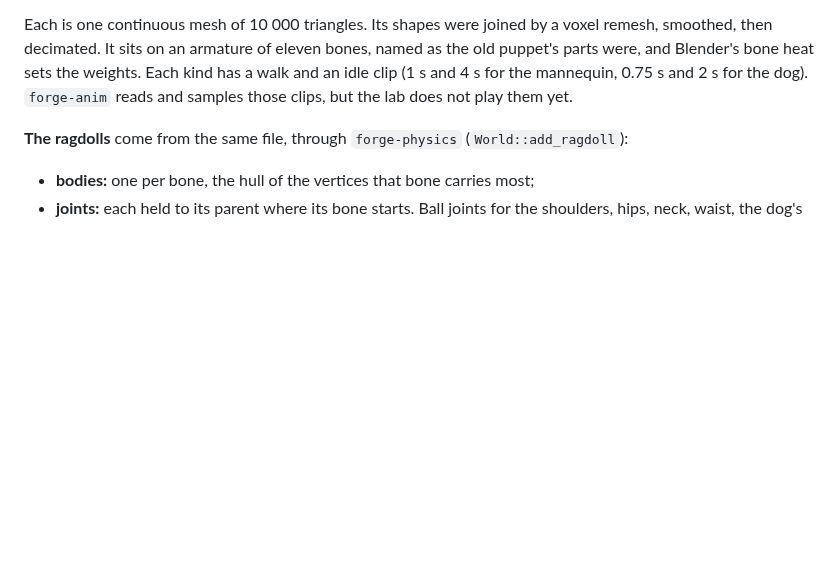
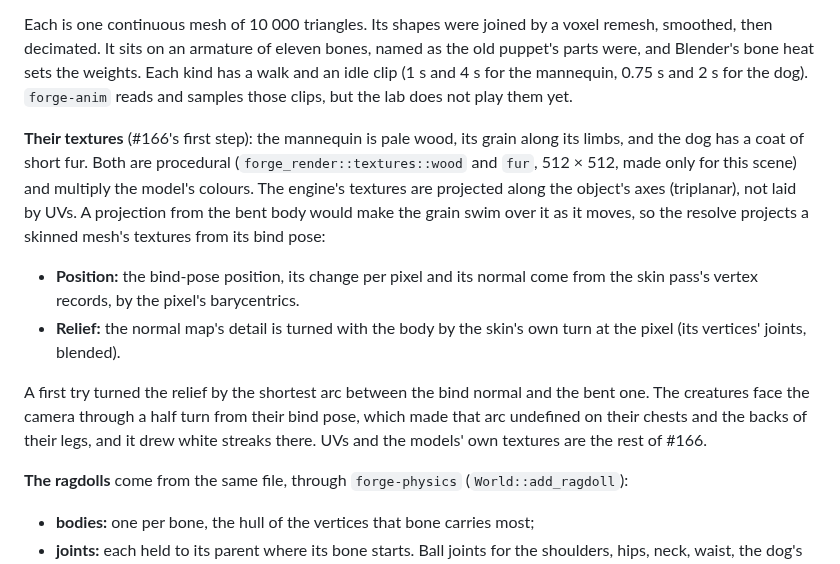
Before and after one commit to Eolan/forge-engine, a Markdown page: docs/demos/physics-lab.md, the part around the change. Drawn GitHub-style; blank space fills up the shorter version.

```diff
--- a/docs/demos/physics-lab.md
+++ b/docs/demos/physics-lab.md
@@ -464,6 +464,22 @@ remesh, smoothed, then decimated. It sits on an armature of eleven bones, named
 puppet's parts were, and Blender's bone heat sets the weights. Each kind has a walk and an
 idle clip (1 s and 4 s for the mannequin, 0.75 s and 2 s for the dog). `forge-anim` reads and
 samples those clips, but the lab does not play them yet.
+
+**Their textures** (#166's first step): the mannequin is pale wood, its grain along its limbs,
+and the dog has a coat of short fur. Both are procedural (`forge_render::textures::wood` and
+`fur`, 512 × 512, made only for this scene) and multiply the model's colours. The engine's
+textures are projected along the object's axes (triplanar), not laid by UVs. A projection from
+the bent body would make the grain swim over it as it moves, so the resolve projects a skinned
+mesh's textures from its bind pose:
+- **Position:** the bind-pose position, its change per pixel and its normal come from the skin
+  pass's vertex records, by the pixel's barycentrics.
+- **Relief:** the normal map's detail is turned with the body by the skin's own turn at the
+  pixel (its vertices' joints, blended).
+
+A first try turned the relief by the shortest arc between the bind normal and the bent one.
+The creatures face the camera through a half turn from their bind pose, which made that arc
+undefined on their chests and the backs of their legs, and it drew white streaks there. UVs
+and the models' own textures are the rest of #166.
 
 **The ragdolls** come from the same file, through `forge-physics` (`World::add_ragdoll`):
 - **bodies:** one per bone, the hull of the vertices that bone carries most;
```
Also changed, not shown: docs/demos/images/physics-lab-creatures-limp.png, docs/demos/images/physics-lab-creatures.png, 6 other files.
